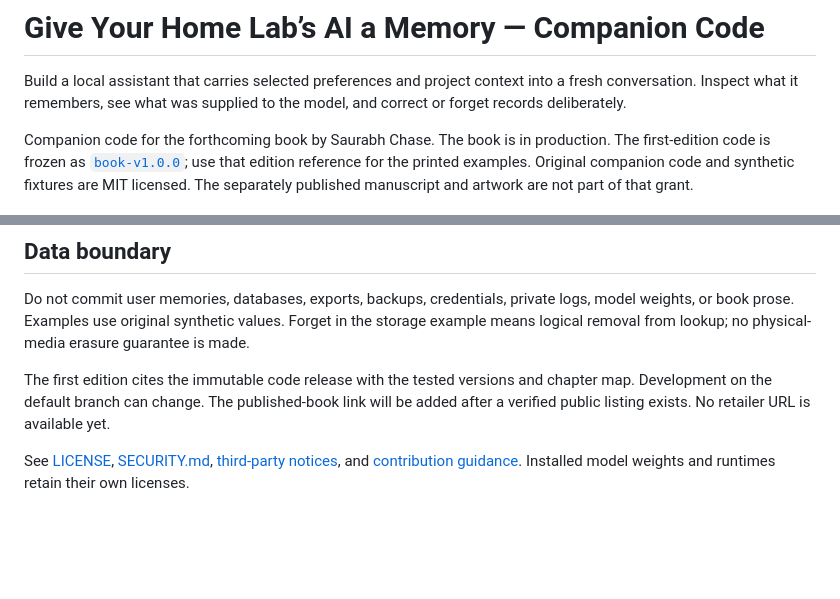
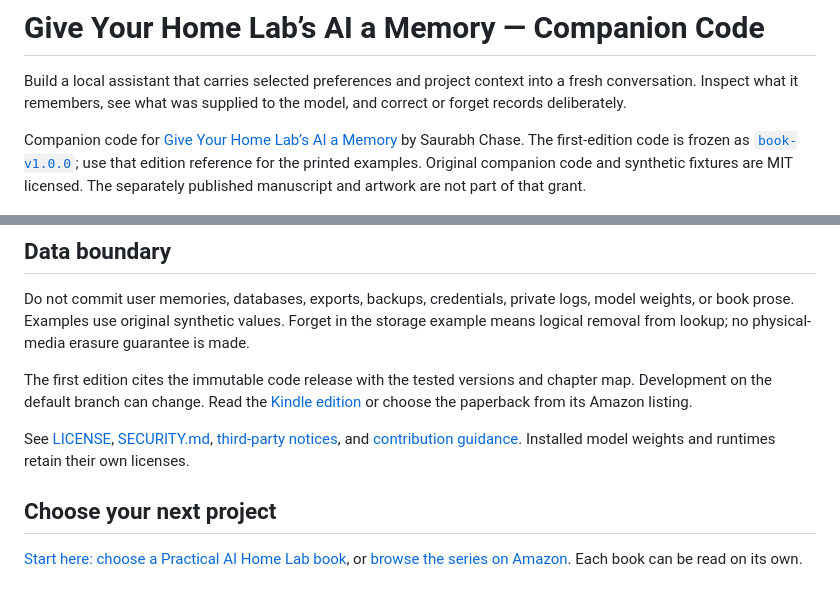
Before and after one commit to chasesaurabh/give-your-home-labs-ai-a-memory, a Markdown page: README.md, 2 parts joined by grey strips. Rendered like a GitHub page; blank space fills up the shorter version.

Commit message:
Clarify published book links and companion reader guidance

```diff
--- a/README.md
+++ b/README.md
@@ -2,7 +2,7 @@
 
 Build a local assistant that carries selected preferences and project context into a fresh conversation. Inspect what it remembers, see what was supplied to the model, and correct or forget records deliberately.
 
-Companion code for the forthcoming book by Saurabh Chase. The book is in production. The first-edition code is frozen as [`book-v1.0.0`](https://github.com/chasesaurabh/give-your-home-labs-ai-a-memory/releases/tag/book-v1.0.0); use that edition reference for the printed examples. Original companion code and synthetic fixtures are MIT licensed. The separately published manuscript and artwork are not part of that grant.
+Companion code for [Give Your Home Lab’s AI a Memory](https://www.amazon.com/dp/B0HNFNC4M3) by Saurabh Chase. The first-edition code is frozen as [`book-v1.0.0`](https://github.com/chasesaurabh/give-your-home-labs-ai-a-memory/releases/tag/book-v1.0.0); use that edition reference for the printed examples. Original companion code and synthetic fixtures are MIT licensed. The separately published manuscript and artwork are not part of that grant.
 
 ![The real Memory Companion answering a project-handoff question with a local model and synthetic records](docs/images/project-handoff.jpg)
 
@@ -57,6 +57,10 @@ Tests using a model double prove integration behavior, not model answer quality.
 
 Do not commit user memories, databases, exports, backups, credentials, private logs, model weights, or book prose. Examples use original synthetic values. Forget in the storage example means logical removal from lookup; no physical-media erasure guarantee is made.
 
-The first edition cites the immutable code release with the tested versions and chapter map. Development on the default branch can change. The published-book link will be added after a verified public listing exists. No retailer URL is available yet.
+The first edition cites the immutable code release with the tested versions and chapter map. Development on the default branch can change. Read the [Kindle edition](https://www.amazon.com/dp/B0HNFNC4M3) or choose the paperback from its Amazon listing.
 
 See [LICENSE](LICENSE), [SECURITY.md](SECURITY.md), [third-party notices](THIRD_PARTY_NOTICES.md), and [contribution guidance](CONTRIBUTING.md). Installed model weights and runtimes retain their own licenses.
+
+## Choose your next project
+
+[Start here: choose a Practical AI Home Lab book](https://github.com/chasesaurabh/give-your-home-labs-ai-a-memory/blob/codex/memory-companion/docs/start-here.md), or [browse the series on Amazon](https://www.amazon.com/dp/B0HP7F73K4). Each book can be read on its own.
```
Also changed, not shown: docs/start-here.md (added, +27 -0 lines).
